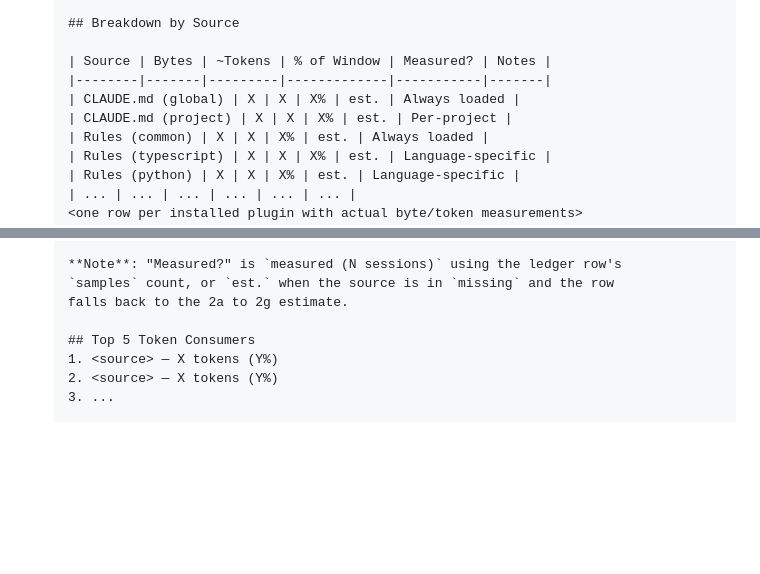
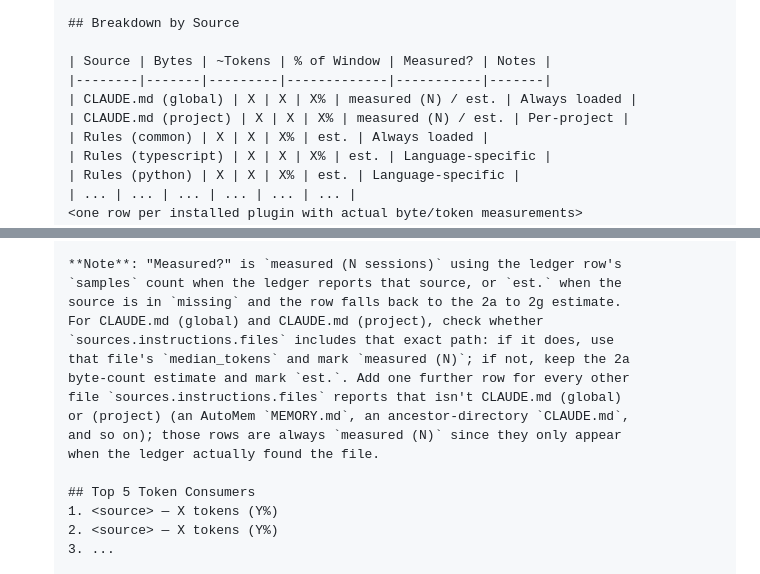
Before and after one commit to jcgruesome/moltbloat, a Markdown page: skills/token-budget/SKILL.md, 2 parts joined by grey strips. Drawn GitHub-style; blank space fills up the shorter version.

```diff
--- a/skills/token-budget/SKILL.md
+++ b/skills/token-budget/SKILL.md
@@ -177,8 +177,8 @@ Measure how much of your context window is consumed by the Claude Code ecosystem
 
    | Source | Bytes | ~Tokens | % of Window | Measured? | Notes |
    |--------|-------|---------|-------------|-----------|-------|
-   | CLAUDE.md (global) | X | X | X% | est. | Always loaded |
-   | CLAUDE.md (project) | X | X | X% | est. | Per-project |
+   | CLAUDE.md (global) | X | X | X% | measured (N) / est. | Always loaded |
+   | CLAUDE.md (project) | X | X | X% | measured (N) / est. | Per-project |
    | Rules (common) | X | X | X% | est. | Always loaded |
    | Rules (typescript) | X | X | X% | est. | Language-specific |
    | Rules (python) | X | X | X% | est. | Language-specific |
@@ -193,8 +196,16 @@ Measure how much of your context window is consumed by the Claude Code ecosystem
    | **TOTAL** | **X** | **X** | **X%** | | |
 
    **Note**: "Measured?" is `measured (N sessions)` using the ledger row's
-   `samples` count, or `est.` when the source is in `missing` and the row
-   falls back to the 2a to 2g estimate.
+   `samples` count when the ledger reports that source, or `est.` when the
+   source is in `missing` and the row falls back to the 2a to 2g estimate.
+   For CLAUDE.md (global) and CLAUDE.md (project), check whether
+   `sources.instructions.files` includes that exact path: if it does, use
+   that file's `median_tokens` and mark `measured (N)`; if not, keep the 2a
+   byte-count estimate and mark `est.`. Add one further row for every other
+   file `sources.instructions.files` reports that isn't CLAUDE.md (global)
+   or (project) (an AutoMem `MEMORY.md`, an ancestor-directory `CLAUDE.md`,
+   and so on); those rows are always `measured (N)` since they only appear
+   when the ledger actually found the file.
 
    ## Top 5 Token Consumers
    1. <source> — X tokens (Y%)
```
Also changed, not shown: other parts of skills/token-budget/SKILL.md (+8 -5 lines).
